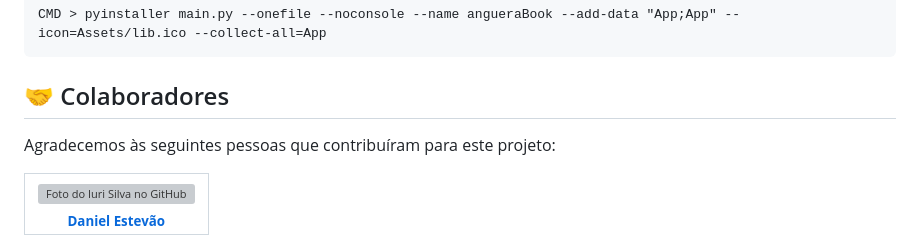
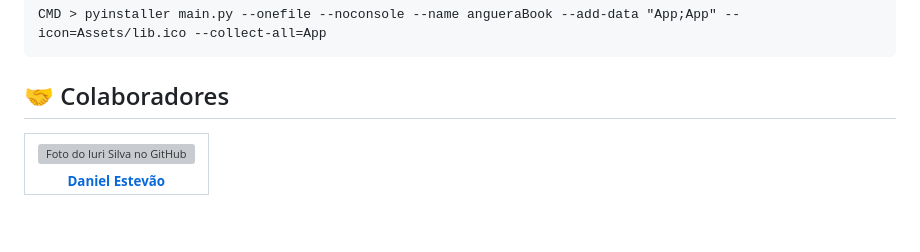
Before and after one commit to dvizioon/SISTEMA-BIBLIOTECA, a Markdown page: README.md, the part around the change. GitHub-like rendering; blank space fills up the shorter version; grey boxes are pictures that could not be loaded.

```diff
--- a/README.md
+++ b/README.md
@@ -200,8 +200,6 @@ CMD > pyinstaller main.py --onefile --noconsole --name angueraBook --add-data "A
 
 ## 🤝 Colaboradores
 
-Agradecemos às seguintes pessoas que contribuíram para este projeto:
-
 <table>
   <tr>
     <td align="center">
```
